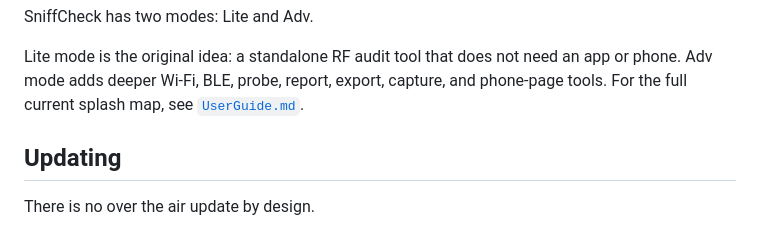
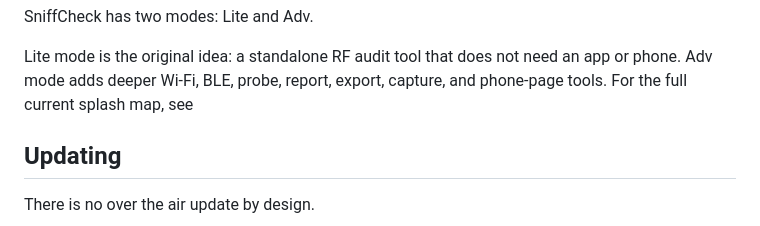
Before and after one commit to SniffCheck/SniffCheck, a Markdown page: README.md, the part around the change. GitHub-like rendering.

Commit message:
Apply suggestion from @jlahire

```diff
--- a/README.md
+++ b/README.md
@@ -113,7 +113,6 @@ SniffCheck has two modes: Lite and Adv.
 Lite mode is the original idea: a standalone RF audit tool that does not need an
 app or phone. Adv mode adds deeper Wi-Fi, BLE, probe, report, export, capture,
 and phone-page tools. For the full current splash map, see
-[`UserGuide.md`](UserGuide.md).
 
 ## Updating
 
```
